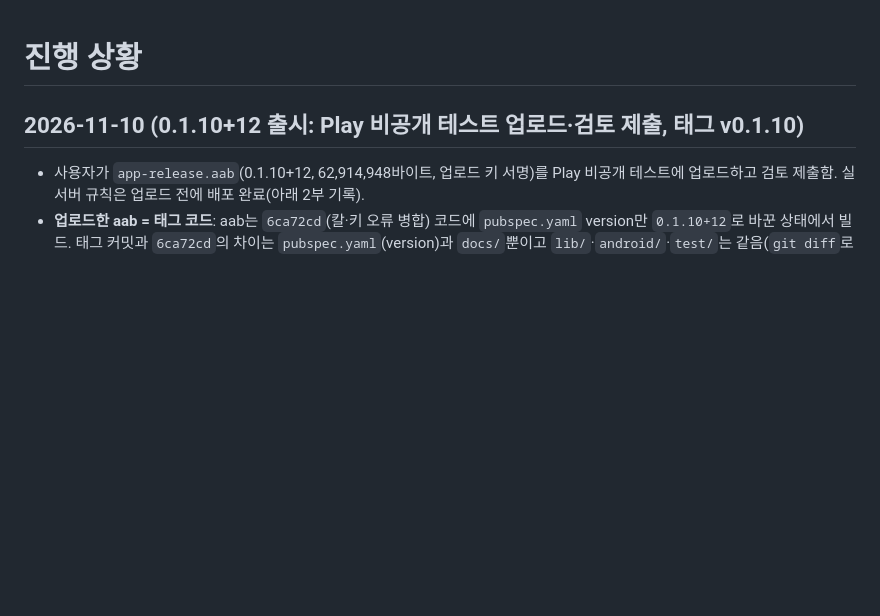
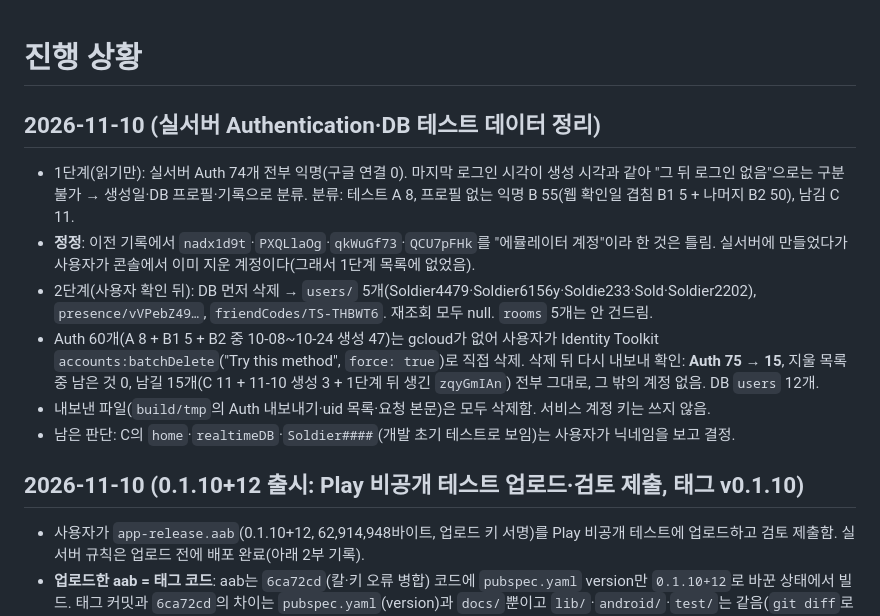
Before and after one commit to yjwest9/topdown-pvp-shooter, a Markdown page: docs/progress.md, the part around the change. Rendered like a GitHub page; blank space fills up the shorter version.

Commit message:
docs: 실서버 Auth·DB 테스트 데이터 정리 기록
Co-Authored-By: Claude Sonnet 5.5 <noreply@anthropic.com>

```diff
--- a/docs/progress.md
+++ b/docs/progress.md
@@ -1,4 +1,12 @@
 # 진행 상황
+
+## 2026-11-10 (실서버 Authentication·DB 테스트 데이터 정리)
+- 1단계(읽기만): 실서버 Auth 74개 전부 익명(구글 연결 0). 마지막 로그인 시각이 생성 시각과 같아 "그 뒤 로그인 없음"으로는 구분 불가 → 생성일·DB 프로필·기록으로 분류. 분류: 테스트 A 8, 프로필 없는 익명 B 55(웹 확인일 겹침 B1 5 + 나머지 B2 50), 남김 C 11.
+- **정정**: 이전 기록에서 `nadx1d9t`·`PXQLlaOg`·`qkWuGf73`·`QCU7pFHk`를 "에뮬레이터 계정"이라 한 것은 틀림. 실서버에 만들었다가 사용자가 콘솔에서 이미 지운 계정이다(그래서 1단계 목록에 없었음).
+- 2단계(사용자 확인 뒤): DB 먼저 삭제 → `users/` 5개(Soldier4479·Soldier6156y·Soldie233·Sold·Soldier2202), `presence/vVPebZ49…`, `friendCodes/TS-THBWT6`. 재조회 모두 null. `rooms` 5개는 안 건드림.
+- Auth 60개(A 8 + B1 5 + B2 중 10-08~10-24 생성 47)는 gcloud가 없어 사용자가 Identity Toolkit `accounts:batchDelete`("Try this method", `force: true`)로 직접 삭제. 삭제 뒤 다시 내보내 확인: **Auth 75 → 15**, 지울 목록 중 남은 것 0, 남길 15개(C 11 + 11-10 생성 3 + 1단계 뒤 생긴 `zqyGmIAn`) 전부 그대로, 그 밖의 계정 없음. DB `users` 12개.
+- 내보낸 파일(`build/tmp`의 Auth 내보내기·uid 목록·요청 본문)은 모두 삭제함. 서비스 계정 키는 쓰지 않음.
+- 남은 판단: C의 `home`·`realtimeDB`·`Soldier####`(개발 초기 테스트로 보임)는 사용자가 닉네임을 보고 결정.
 
 ## 2026-11-10 (0.1.10+12 출시: Play 비공개 테스트 업로드·검토 제출, 태그 v0.1.10)
 - 사용자가 `app-release.aab`(0.1.10+12, 62,914,948바이트, 업로드 키 서명)를 Play 비공개 테스트에 업로드하고 검토 제출함. 실서버 규칙은 업로드 전에 배포 완료(아래 2부 기록).
```
